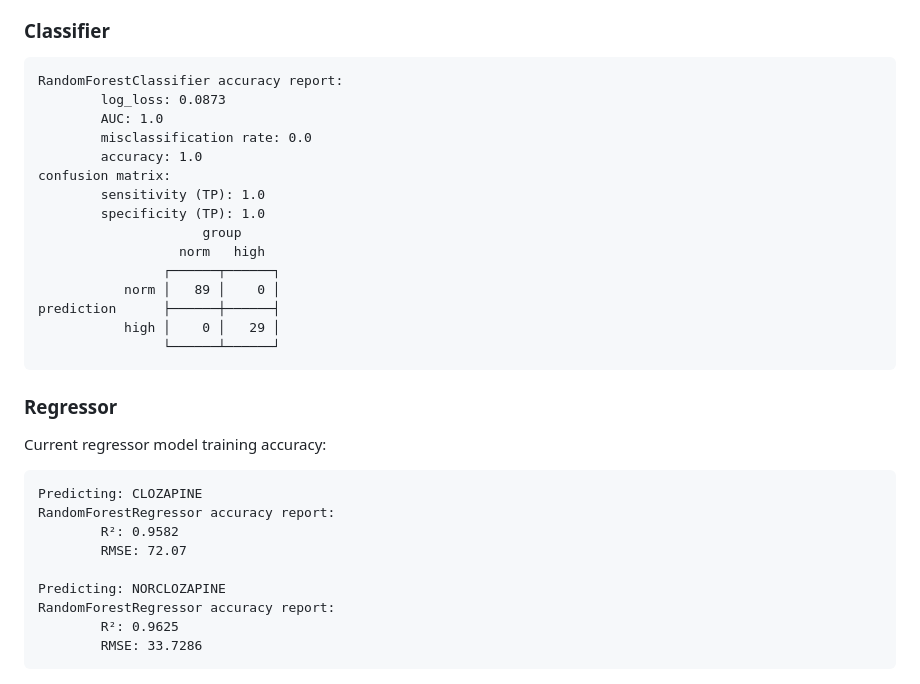
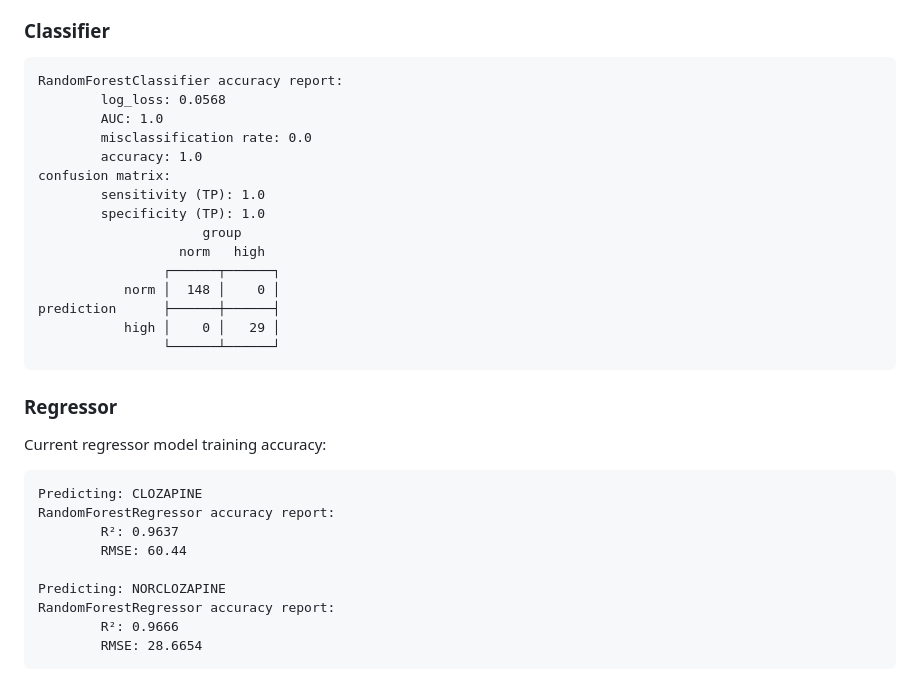
Before and after one commit to JuliaHealth/CloToP.jl, a Markdown page: README.md, the part around the change. Rendered like a GitHub page.

```diff
--- a/README.md
+++ b/README.md
@@ -15,7 +15,7 @@ The models are actively developed and its accuracy is improving.
 ### Classifier
 
     RandomForestClassifier accuracy report:
-            log_loss: 0.0873
+            log_loss: 0.0568
             AUC: 1.0
             misclassification rate: 0.0
             accuracy: 1.0
@@ -25,7 +25,7 @@ The models are actively developed and its accuracy is improving.
                          group
                       norm   high
                     ┌──────┬──────┐
-               norm │   89 │    0 │
+               norm │  148 │    0 │
     prediction      ├──────┼──────┤
                high │    0 │   29 │
                     └──────┴──────┘
@@ -36,13 +36,13 @@ Current regressor model training accuracy:
 
     Predicting: CLOZAPINE
     RandomForestRegressor accuracy report:
-            R²: 0.9582
-            RMSE: 72.07
+            R²: 0.9637
+            RMSE: 60.44
 
     Predicting: NORCLOZAPINE
     RandomForestRegressor accuracy report:
-            R²: 0.9625
-            RMSE: 33.7286
+            R²: 0.9666
+            RMSE: 28.6654
 
 ![](images/rr_train_accuracy.png)
 
```
